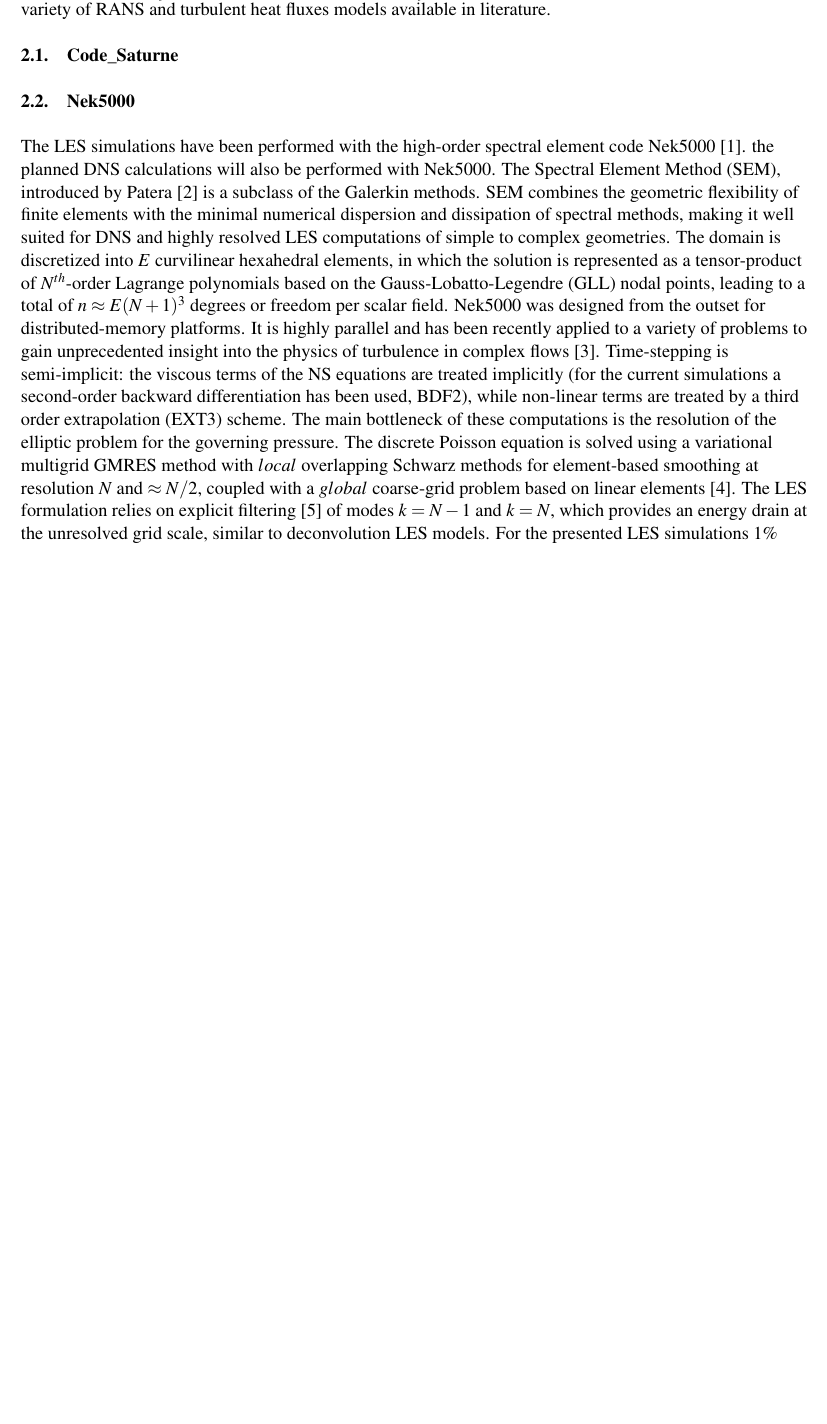
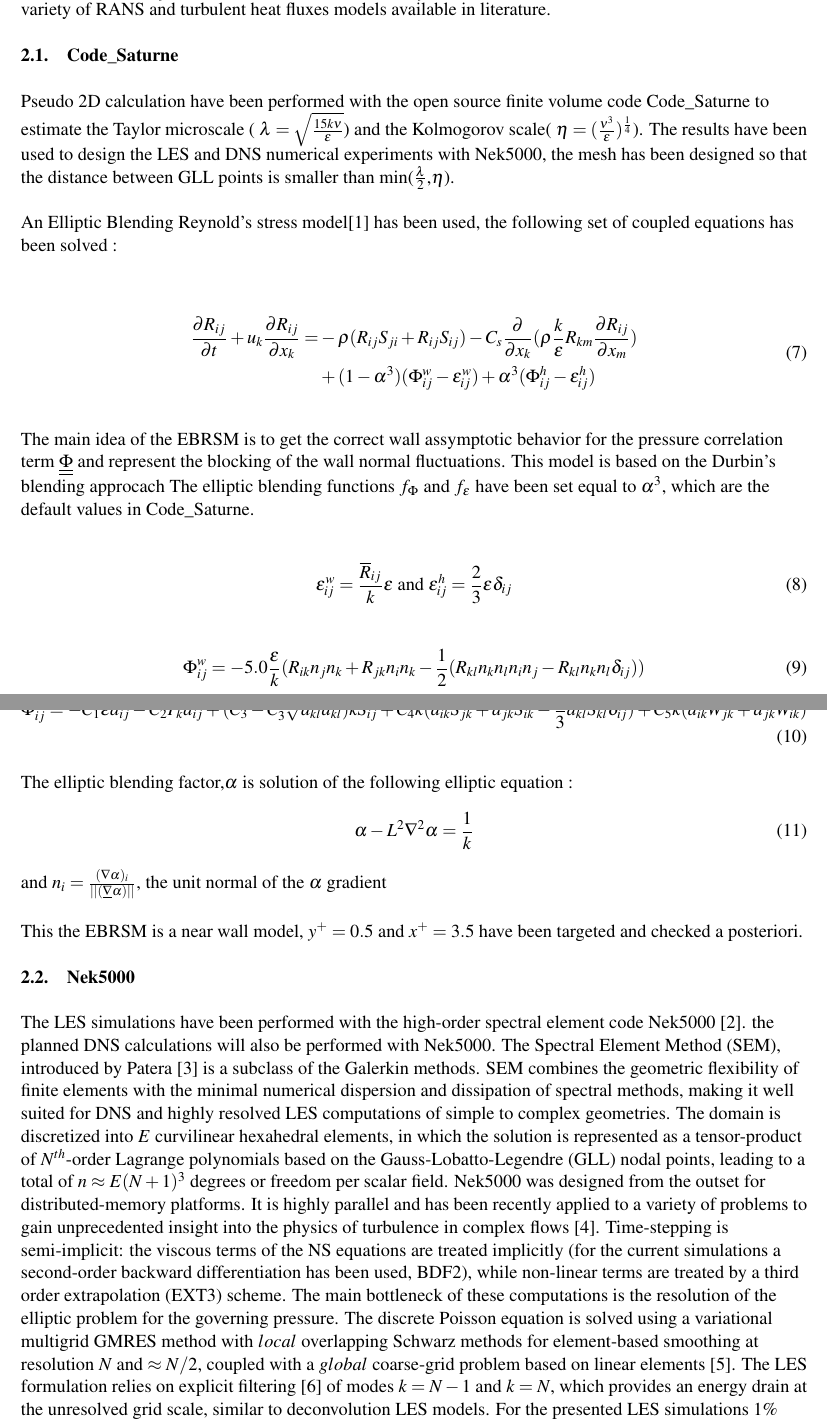
Before and after one commit to KrausAdam/nureth-5x5, a LaTeX document (nureth.tex): part of page 3 of 4 before the commit and two parts of pages 3 and 4 of 5 after it, the two joined at a grey line, cut so that both start at the same text, the shorter picture padded with empty space. Compiled offline with pdfLaTeX.

Commit message:
EBRSM equations and biblio

```diff
--- a/nureth.tex
+++ b/nureth.tex
@@ -28,6 +28,10 @@
 \setlength\doublerulesep{.7pt}
 %\usepackage{tabularx}
 \usepackage{subcaption}
+
+%\usepackage{csmacros}
+\usepackage{dsfont}
+%\input{csvers.tex}
 
 % Section format
 \usepackage{sectsty}
@@ -154,6 +158,63 @@ where constant density and heat capacity have been absorbed in the thermal diffu
 
 \subsection{Code\_Saturne}
 
+Pseudo 2D calculation have been performed with the open source finite volume code Code\_Saturne to estimate the Taylor microscale ( $ \lambda = \sqrt{\frac{15 k \nu}{\epsilon}} $) and the Kolmogorov scale( $ \eta = (\frac{\nu^{3}}{\epsilon})^{\frac{1}{4}}$). The results have been used to design the LES and DNS numerical experiments with Nek5000, the mesh has been designed so that the distance between GLL points is smaller than min($\frac{\lambda}{2}$,$\eta$).
+
+An Elliptic Blending Reynold's stress model\cite{manceau2002} has been used, the following set of coupled equations has been solved :
+
+%\begin{equation}
+%  \frac{\partial R_{ij}}{\partial t} + u_{k}\frac{\partial R_{ij}}{\partial x_{k}} = d_{ij} + P_{ij} + G_{ij} + \Phi_{ij} - \epsilon_{ij}
+%\end{equation}
+
+\begin{equation}
+\begin{split}
+  \frac{\partial R_{ij}}{\partial t} + u_{k}\frac{\partial R_{ij}}{\partial x_{k}} = & -\rho ( R_{ij}S_{ji} + R_{ij}S_{ij} ) - C_{s} \frac{\partial}{\partial x_{k}}( \rho\frac{k}{\epsilon} R_{km}\frac{\partial R_{ij}}{\partial x_{m}}) \\
+  & + (1-\alpha^{3})(\Phi_{ij}^{w} -\epsilon_{ij}^{w}) + \alpha^{3}(\Phi_{ij}^{h} - \epsilon_{ij}^{h})
+\end{split}
+\end{equation}
+
+The main idea of the EBRSM is to get the correct wall assymptotic behavior for the pressure correlation term $\underline{\underline{\Phi}}$ and represent the blocking of the wall normal fluctuations. This model is based on the Durbin's blending approcach
+The elliptic blending functions $f_{\Phi}$ and $f_{\epsilon}$ have been set equal to $\alpha^{3}$, which are the default values in Code\_Saturne.
+
+
+%\begin{equation}
+%  p_{ij} = -\rho ( R_{ij}S{ji} + R_{ij}S{ij} )
+%\end{equation}
+%\begin{equation}
+%  d_{ij} = - C_{s} \frac{\partial}{\partial x_{k}}( \rho\frac{k}{\epsilon} R_{km}\frac{\partial R_{ij}}{\partial x_{m}})
+%\end{equation}
+%\begin{equation}
+%  \epsilon_{ij} = (1-Ak\alpha)\epsilon_{ij}^{w} + Ak\alpha*\epsilon_{ij}^{h}
+%\end{equation}
+%\begin{equation}
+%  \underline{\underline{\Phi}} = (1-Ak\alpha)\underline{\underline{\Phi}}^{w} + Ak\alpha*\underline{\underline{\Phi}}^{h}
+%  \Phi_{ij} = (1-Ak\alpha)\Phi_{ij}^{w} + Ak\alpha*\Phi_{ij}^{h}
+%\end{equation}
+
+\begin{equation}
+%  \underline{\underline{\epsilon}}^{w} = \frac{\overline{\underline{\underline{R}}}}{k}\epsilon \text{ and } \underline{\underline{\epsilon}}^{h} = \frac{2}{3} \epsilon \underline{\underline{\mathds{1}}}
+  \epsilon_{ij}^{w} = \frac{\overline{R}_{ij}}{k}\epsilon \text{ and } \epsilon_{ij}^{h} =\frac{2}{3} \epsilon \delta_{ij}
+\end{equation}
+
+\begin{equation}
+%  \underline{\underline{\epsilon}}^{w} = \frac{\overline{\underline{\underline{R}}}}{k}\epsilon \text{ and } \underline{\underline{\epsilon}}^{h} = \frac{2}{3} \epsilon \underline{\underline{\mathds{1}}}
+  \Phi_{ij}^{w} = -5.0 \frac{\epsilon}{k} (R_{ik}n_{j}n_{k} + R_{jk} n_{i} n_{k} - \frac{1}{2} (R_{kl}n_{k}n_{l}n_{i}n_{j}-R_{kl}n_{k}n_{l}\delta_{ij}))
+\end{equation}
+\begin{equation}
+%  \Phi_{ij}^{h} = -C_{1}\frac{\epsilon}{k}(R_{ij}-\frac{2}{3}k\delta_{ij}) - C_{2}(P_{ij} - \frac{2}{3}P_{kk}\delta_{ij})
+  \Phi_{ij}^{h} = -C_{1}\epsilon a_{ij} -C_{2}P_{k}a_{ij} + (C_{3} - C_{3}'\sqrt{a_{kl}a_{kl}})k S_{ij} + C_{4}k(a_{ik}S_{jk} + a_{jk}S_{ik} - \frac{2}{3} a_{kl} S_{kl} \delta_{ij}) + C_{5}k(a_{ik}W_{jk} + a_{jk}W_{ik})%+ C_{1}\epsilon(a_{ik}a_{kj}- \frac{1}{3}A_{2}\delta_{ij})
+\end{equation}
+
+The elliptic blending factor,$\alpha$ is solution of the following elliptic equation :
+\begin{equation}
+  \alpha - L^{2} \nabla^{2} \alpha = \frac{1}{k}
+\end{equation}
+and $n_{i} = \frac{(\nabla \alpha)_{i}}{||(\underline{\nabla} \alpha)||}$, the unit normal of the $\alpha$ gradient
+
+This the EBRSM is a near wall model, $y^{+} = 0.5$ and $x^{+} = 3.5$ have been targeted and checked a posteriori.
+
+
+
 \subsection{Nek5000}
 The LES simulations have been performed with the high-order spectral element code Nek5000 \cite{fischer2002}. the planned DNS calculations will also be performed with Nek5000. The Spectral Element Method (SEM), introduced by Patera \cite{patera1984} is a subclass of the Galerkin methods. SEM combines the geometric flexibility of finite elements with the minimal numerical dispersion and dissipation of spectral methods, making it well suited for DNS and highly resolved LES computations of simple to complex geometries. The domain is discretized into $E$ curvilinear hexahedral elements, in which the solution is represented as a tensor-product of $N^{th}$-order Lagrange polynomials based on the Gauss-Lobatto-Legendre (GLL) nodal points, leading to a total of $n\approx E (N+1)^3$ degrees or freedom per scalar field. Nek5000 was designed from the outset for distributed-memory platforms. It is highly parallel and has been recently applied to a variety of problems to gain unprecedented insight into the physics of turbulence in complex flows \cite{obabko2015}. Time-stepping is semi-implicit: the viscous terms of the NS equations are treated implicitly (for the current simulations a second-order backward differentiation has been used,  BDF2), while non-linear terms are treated by a third order extrapolation (EXT3) scheme. The main bottleneck of these computations is the resolution of the elliptic problem for the governing pressure. The discrete Poisson equation is solved using a variational multigrid GMRES method with $local$ overlapping Schwarz methods for element-based smoothing at resolution $N$ and $\approx N/2$, coupled with a $global$ coarse-grid problem based on linear elements \cite{fischer2005}. The LES formulation relies on explicit filtering \cite{slotz2005} of modes $k=N-1$ and $k=N$, which provides an energy drain at the unresolved grid scale, similar to deconvolution LES models. For the presented LES simulations 1\% filtering of the last mode has been used. For well-resolved regions, the action of the filter is void and spectral accuracy is retained.
 
```
Also changed, not shown: references.bib (+37 -0 lines).
